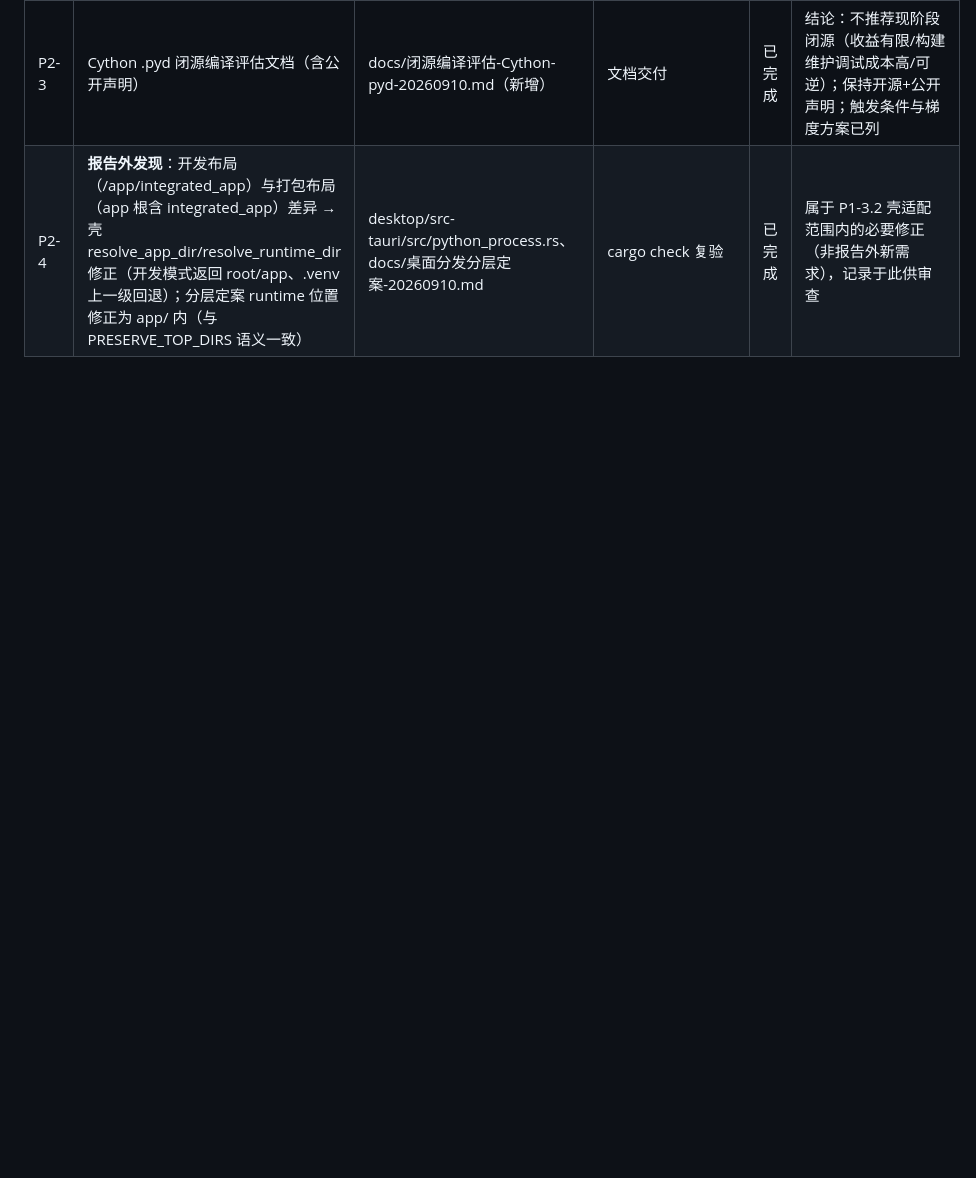
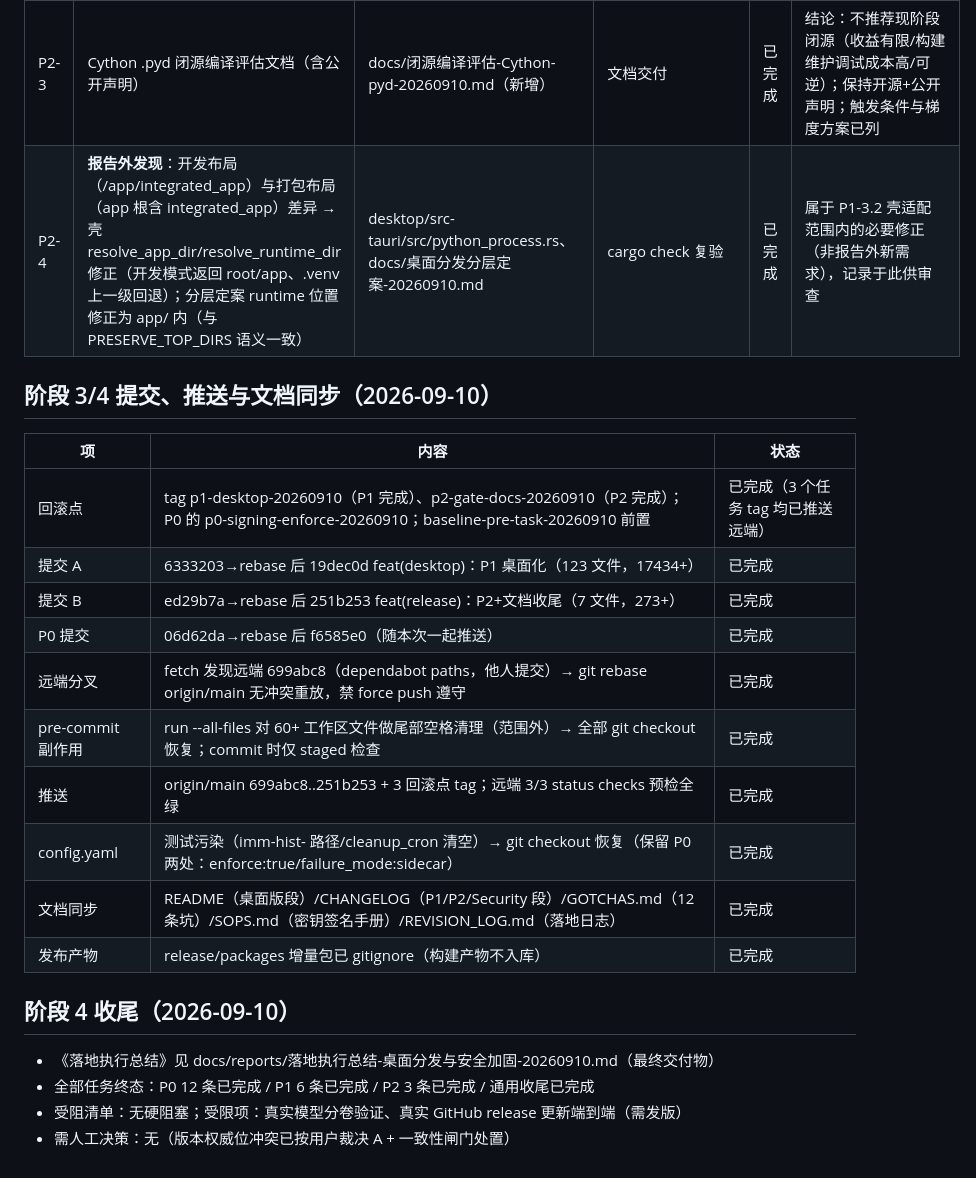
Before and after one commit to ReSerendipity/Image_MultiModel, a Markdown page: docs/reports/执行对照表-桌面分发与安全加固-20260910.md, the part around the change. GitHub-like rendering; blank space fills up the shorter version.

Commit message:
docs(security): 落地执行总结与执行对照表终版（任务书阶段 4 收尾）
- 落地执行总结：P0/P1/P2 全部终态、验证基线对比、受限/报告外发现、后续建议
- 执行对照表：补全阶段 3/4 提交/推送/回滚点/文档同步记录与决策台账

Signed-off-by: ReSerendipity <zengyangc@outlook.com>

```diff
--- a/docs/reports/执行对照表-桌面分发与安全加固-20260910.md
+++ b/docs/reports/执行对照表-桌面分发与安全加固-20260910.md
@@ -132,3 +132,23 @@
 | P2-2 | 发布门禁五步 release_gate.py（构建→静态→测试→签名→发布物） | scripts/release_gate.py（新增） | 五步实跑全过 | 执行中 | 顺序对齐 ci.yml/release.yml 质量闸；--skip-cargo 供无 Rust 环境降级；ruff --fix 消除新增未使用 import（package_app/split 脚本） |
 | P2-3 | Cython .pyd 闭源编译评估文档（含公开声明） | docs/闭源编译评估-Cython-pyd-20260910.md（新增） | 文档交付 | 已完成 | 结论：不推荐现阶段闭源（收益有限/构建维护调试成本高/可逆）；保持开源+公开声明；触发条件与梯度方案已列 |
 | P2-4 | **报告外发现**：开发布局（<root>/app/integrated_app）与打包布局（app 根含 integrated_app）差异 → 壳 resolve_app_dir/resolve_runtime_dir 修正（开发模式返回 root/app、.venv 上一级回退）；分层定案 runtime 位置修正为 app/ 内（与 PRESERVE_TOP_DIRS 语义一致） | desktop/src-tauri/src/python_process.rs、docs/桌面分发分层定案-20260910.md | cargo check 复验 | 已完成 | 属于 P1-3.2 壳适配范围内的必要修正（非报告外新需求），记录于此供审查 |
+
+## 阶段 3/4 提交、推送与文档同步（2026-09-10）
+| 项 | 内容 | 状态 |
+|---|---|---|
+| 回滚点 | tag p1-desktop-20260910（P1 完成）、p2-gate-docs-20260910（P2 完成）；P0 的 p0-signing-enforce-20260910；baseline-pre-task-20260910 前置 | 已完成（3 个任务 tag 均已推送远端） |
+| 提交 A | 6333203→rebase 后 19dec0d feat(desktop)：P1 桌面化（123 文件，17434+） | 已完成 |
+| 提交 B | ed29b7a→rebase 后 251b253 feat(release)：P2+文档收尾（7 文件，273+） | 已完成 |
+| P0 提交 | 06d62da→rebase 后 f6585e0（随本次一起推送） | 已完成 |
+| 远端分叉 | fetch 发现远端 699abc8（dependabot paths，他人提交）→ git rebase origin/main 无冲突重放，禁 force push 遵守 | 已完成 |
+| pre-commit 副作用 | run --all-files 对 60+ 工作区文件做尾部空格清理（范围外）→ 全部 git checkout 恢复；commit 时仅 staged 检查 | 已完成 |
+| 推送 | origin/main 699abc8..251b253 + 3 回滚点 tag；远端 3/3 status checks 预检全绿 | 已完成 |
+| config.yaml | 测试污染（imm-hist-<pid> 路径/cleanup_cron 清空）→ git checkout 恢复（保留 P0 两处：enforce:true/failure_mode:sidecar） | 已完成 |
+| 文档同步 | README（桌面版段）/CHANGELOG（P1/P2/Security 段）/GOTCHAS.md（12 条坑）/SOPS.md（密钥签名手册）/REVISION_LOG.md（落地日志） | 已完成 |
+| 发布产物 | release/packages 增量包已 gitignore（构建产物不入库） | 已完成 |
+
+## 阶段 4 收尾（2026-09-10）
+- 《落地执行总结》见 docs/reports/落地执行总结-桌面分发与安全加固-20260910.md（最终交付物）
+- 全部任务终态：P0 12 条已完成 / P1 6 条已完成 / P2 3 条已完成 / 通用收尾已完成
+- 受阻清单：无硬阻塞；受限项：真实模型分卷验证、真实 GitHub release 更新端到端（需发版）
+- 需人工决策：无（版本权威位冲突已按用户裁决 A + 一致性闸门处置）
```
Also changed, not shown: docs/reports/落地执行总结-桌面分发与安全加固-20260910.md (added, +81 -0 lines).
